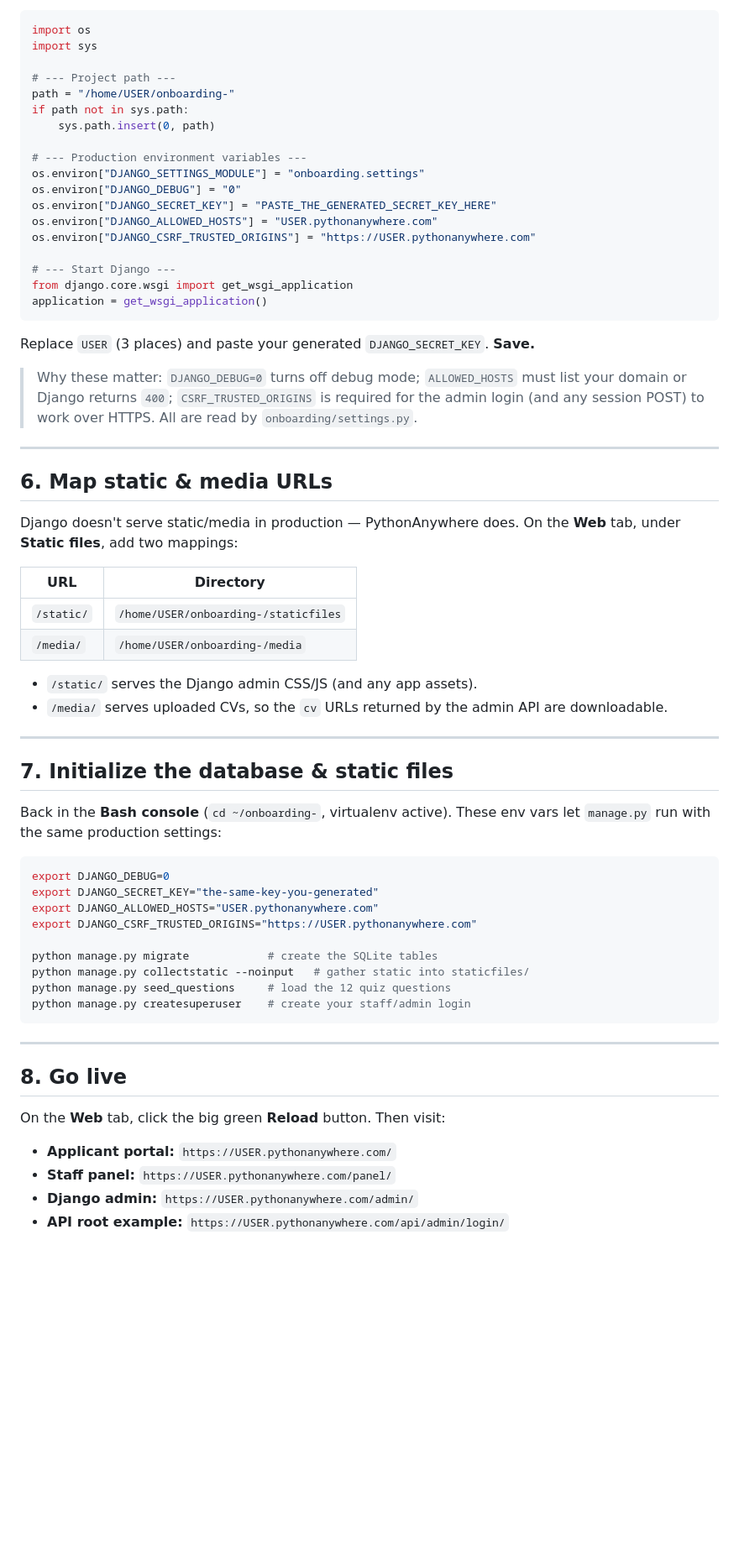
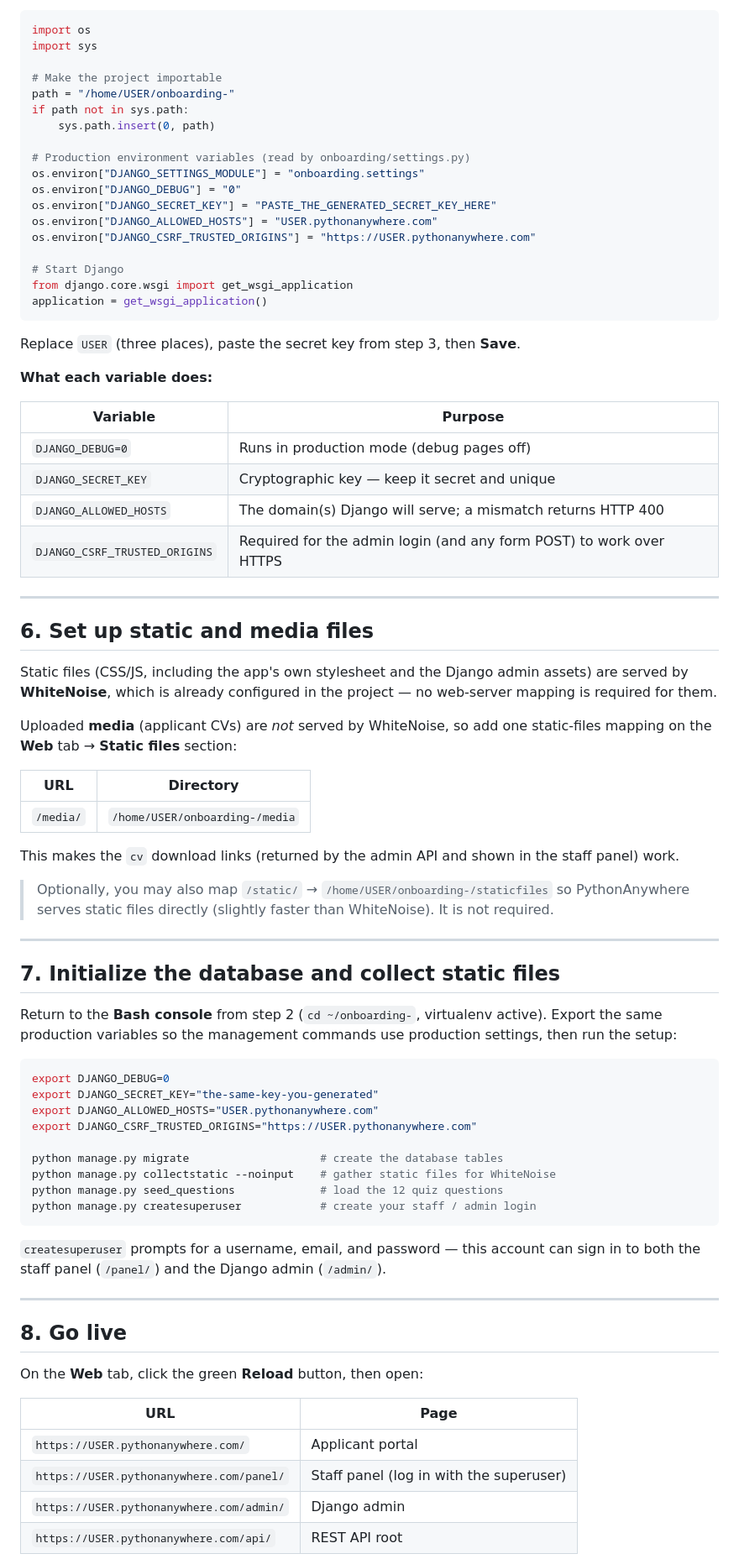
Before and after one commit to map-data-engineering/onboarding-backend, a Markdown page: README_DEPLOY_PYTHONANYWHERE.md, the part around one of its changes. Shown at 84% size. GitHub-like rendering; blank space fills up the shorter version.

````diff
--- a/README_DEPLOY_PYTHONANYWHERE.md
+++ b/README_DEPLOY_PYTHONANYWHERE.md
@@ -71,50 +87,60 @@ On the Web tab, click the **WSGI configuration file** link (opens
 import os
 import sys
 
-# --- Project path ---
+# Make the project importable
 path = "/home/USER/onboarding-"
 if path not in sys.path:
     sys.path.insert(0, path)
 
-# --- Production environment variables ---
+# Production environment variables (read by onboarding/settings.py)
 os.environ["DJANGO_SETTINGS_MODULE"] = "onboarding.settings"
 os.environ["DJANGO_DEBUG"] = "0"
 os.environ["DJANGO_SECRET_KEY"] = "PASTE_THE_GENERATED_SECRET_KEY_HERE"
 os.environ["DJANGO_ALLOWED_HOSTS"] = "USER.pythonanywhere.com"
 os.environ["DJANGO_CSRF_TRUSTED_ORIGINS"] = "https://USER.pythonanywhere.com"
 
-# --- Start Django ---
+# Start Django
 from django.core.wsgi import get_wsgi_application
 application = get_wsgi_application()
 ```
 
-Replace `USER` (3 places) and paste your generated `DJANGO_SECRET_KEY`. **Save.**
+Replace `USER` (three places), paste the secret key from step 3, then **Save**.
 
-> Why these matter: `DJANGO_DEBUG=0` turns off debug mode; `ALLOWED_HOSTS` must list your domain or
-> Django returns `400`; `CSRF_TRUSTED_ORIGINS` is required for the admin login (and any session POST)
-> to work over HTTPS. All are read by `onboarding/settings.py`.
+**What each variable does:**
+
+| Variable | Purpose |
+|----------|---------|
+| `DJANGO_DEBUG=0` | Runs in production mode (debug pages off) |
+| `DJANGO_SECRET_KEY` | Cryptographic key — keep it secret and unique |
+| `DJANGO_ALLOWED_HOSTS` | The domain(s) Django will serve; a mismatch returns HTTP 400 |
+| `DJANGO_CSRF_TRUSTED_ORIGINS` | Required for the admin login (and any form POST) to work over HTTPS |
 
 ---
 
-## 6. Map static & media URLs
+## 6. Set up static and media files
 
-Django doesn't serve static/media in production — PythonAnywhere does. On the **Web** tab, under
-**Static files**, add two mappings:
+Static files (CSS/JS, including the app's own stylesheet and the Django admin assets) are served by
+**WhiteNoise**, which is already configured in the project — no web-server mapping is required for
+them.
 
-| URL        | Directory                              |
-|------------|----------------------------------------|
-| `/static/` | `/home/USER/onboarding-/staticfiles`   |
-| `/media/`  | `/home/USER/onboarding-/media`         |
+Uploaded **media** (applicant CVs) are *not* served by WhiteNoise, so add one static-files mapping
+on the **Web** tab → **Static files** section:
 
-- `/static/` serves the Django admin CSS/JS (and any app assets).
-- `/media/` serves uploaded CVs, so the `cv` URLs returned by the admin API are downloadable.
+| URL | Directory |
+|-----|-----------|
+| `/media/` | `/home/USER/onboarding-/media` |
+
+This makes the `cv` download links (returned by the admin API and shown in the staff panel) work.
+
+> Optionally, you may also map `/static/` → `/home/USER/onboarding-/staticfiles` so PythonAnywhere
+> serves static files directly (slightly faster than WhiteNoise). It is not required.
 
 ---
 
-## 7. Initialize the database & static files
+## 7. Initialize the database and collect static files
 
-Back in the **Bash console** (`cd ~/onboarding-`, virtualenv active). These env vars let
-`manage.py` run with the same production settings:
+Return to the **Bash console** from step 2 (`cd ~/onboarding-`, virtualenv active). Export the same
+production variables so the management commands use production settings, then run the setup:
 
 ```bash
 export DJANGO_DEBUG=0
@@ -122,20 +148,25 @@ export DJANGO_SECRET_KEY="the-same-key-you-generated"
 export DJANGO_ALLOWED_HOSTS="USER.pythonanywhere.com"
 export DJANGO_CSRF_TRUSTED_ORIGINS="https://USER.pythonanywhere.com"
 
-python manage.py migrate            # create the SQLite tables
-python manage.py collectstatic --noinput   # gather static into staticfiles/
-python manage.py seed_questions     # load the 12 quiz questions
-python manage.py createsuperuser    # create your staff/admin login
+python manage.py migrate                    # create the database tables
+python manage.py collectstatic --noinput    # gather static files for WhiteNoise
+python manage.py seed_questions             # load the 12 quiz questions
+python manage.py createsuperuser            # create your staff / admin login
 ```
+
+`createsuperuser` prompts for a username, email, and password — this account can sign in to both the
+staff panel (`/panel/`) and the Django admin (`/admin/`).
 
 ---
 
 ## 8. Go live
 
-On the **Web** tab, click the big green **Reload** button. Then visit:
+On the **Web** tab, click the green **Reload** button, then open:
 
-- **Applicant portal:** `https://USER.pythonanywhere.com/`
-- **Staff panel:** `https://USER.pythonanywhere.com/panel/`
-- **Django admin:** `https://USER.pythonanywhere.com/admin/`
-- **API root example:** `https://USER.pythonanywhere.com/api/admin/login/`
+| URL | Page |
+|-----|------|
+| `https://USER.pythonanywhere.com/` | Applicant portal |
+| `https://USER.pythonanywhere.com/panel/` | Staff panel (log in with the superuser) |
+| `https://USER.pythonanywhere.com/admin/` | Django admin |
+| `https://USER.pythonanywhere.com/api/` | REST API root |
 
````
Also changed, not shown: other parts of README_DEPLOY_PYTHONANYWHERE.md (+110 -49 lines), README_FRONTEND.md (+130 -103 lines).
